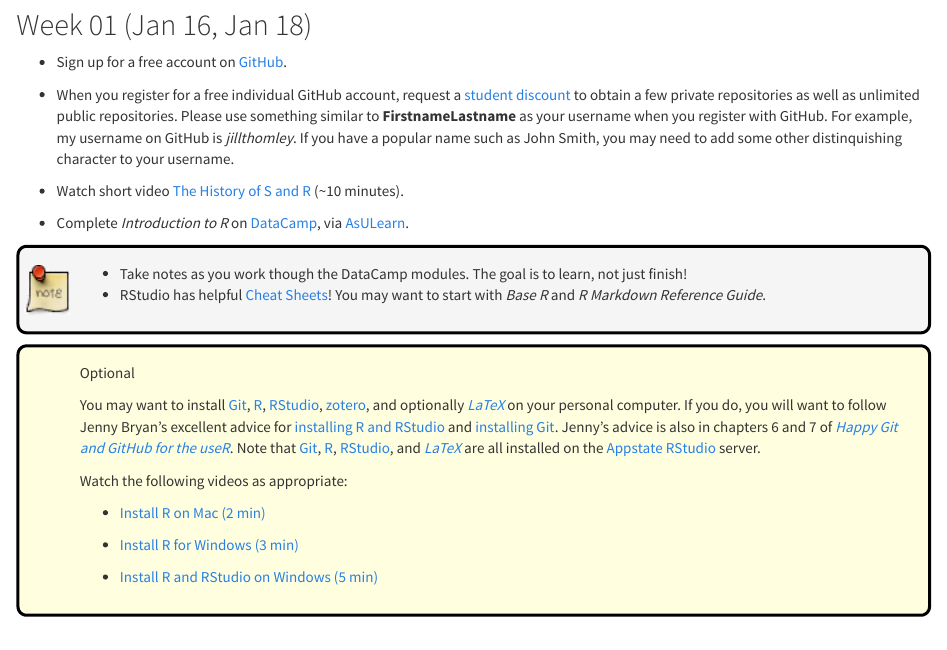
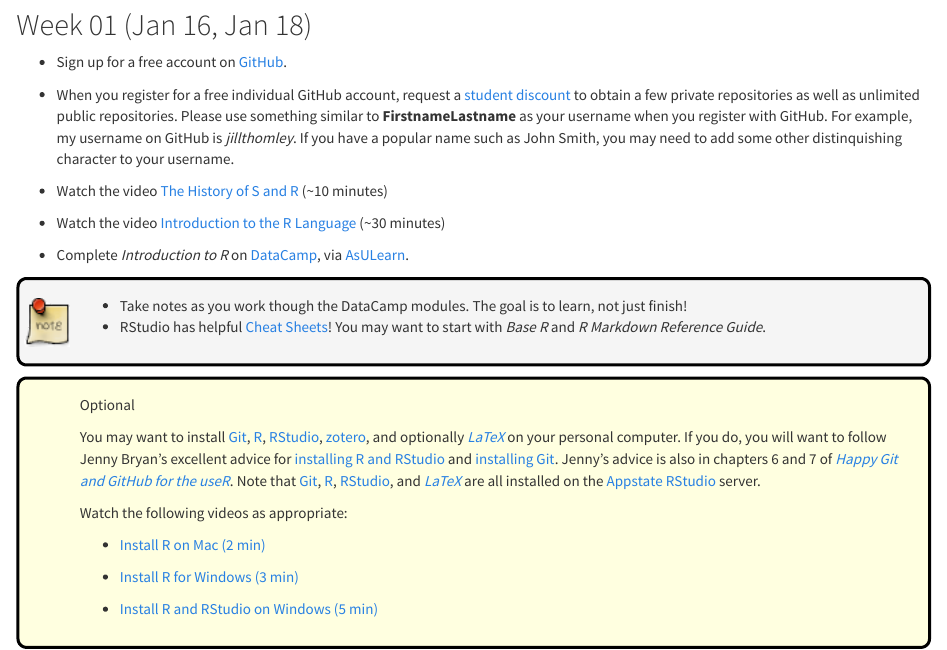
Before and after one commit to STAT-JET-ASU/DataScience1, an R Markdown document (CoursePacing/CoursePacingS2018.Rmd): the page in a window 1100 px wide, from 330 px down. The pictures show the output file CoursePacing/CoursePacingS2018.html that the author committed with the source, opened offline.

Commit message:
Update schedule

```diff
--- a/CoursePacing/CoursePacingS2018.Rmd
+++ b/CoursePacing/CoursePacingS2018.Rmd
@@ -31,7 +31,9 @@
 
 * When you register for a free individual GitHub account, request a [student discount](https://education.github.com) to obtain a few private repositories as well as unlimited public repositories.  Please use something similar to **FirstnameLastname** as your username when you register with GitHub.  For example, my username on GitHub is *jillthomley*. If you have a popular name such as John Smith, you may need to add some other distinquishing character to your username.
 
-* Watch short video [The History of S and R](https://youtu.be/jk9S3RTAl38) (~10 minutes).
+* Watch the video [The History of S and R](https://youtu.be/jk9S3RTAl38) (~10 minutes)
+
+* Watch the video [Introduction to the R Language](https://youtu.be/APm4SxJx0eg) (~30 minutes)
 
 * Complete _Introduction to R_ on [DataCamp](https://datacamp.com), via [AsULearn](https://asulearn.appstate.edu).
 
```
Also changed, not shown: CoursePacing/CoursePacingS2018.html.
